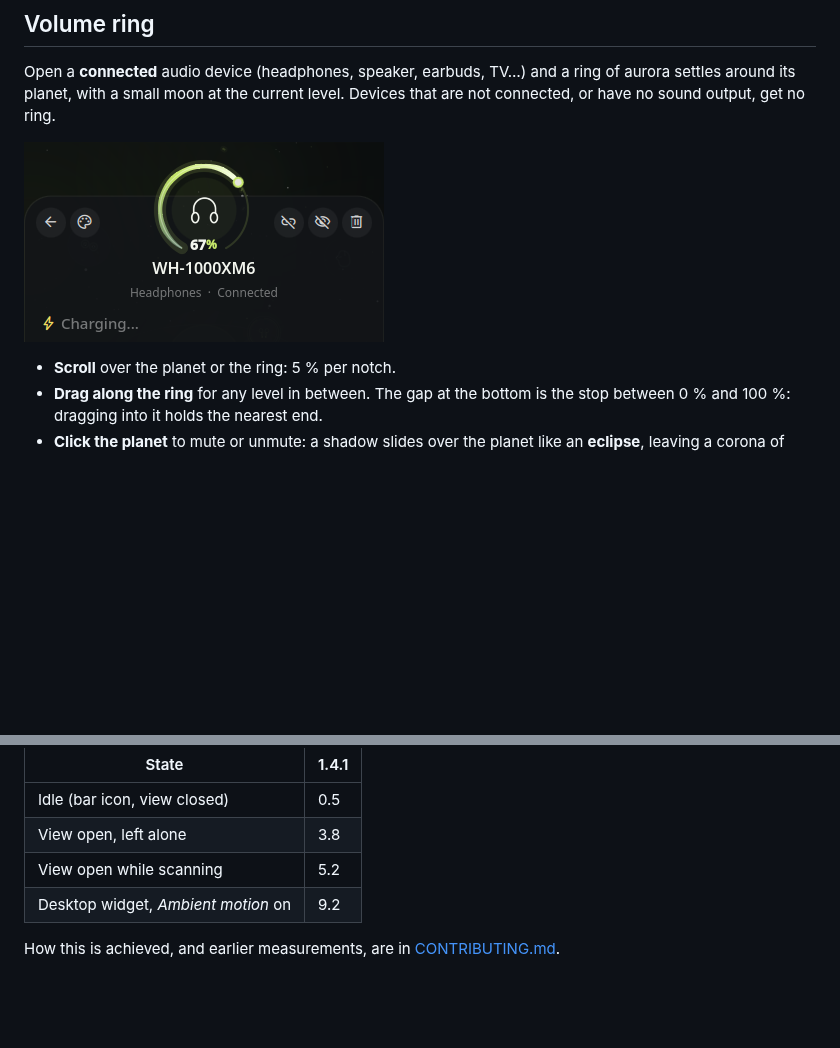
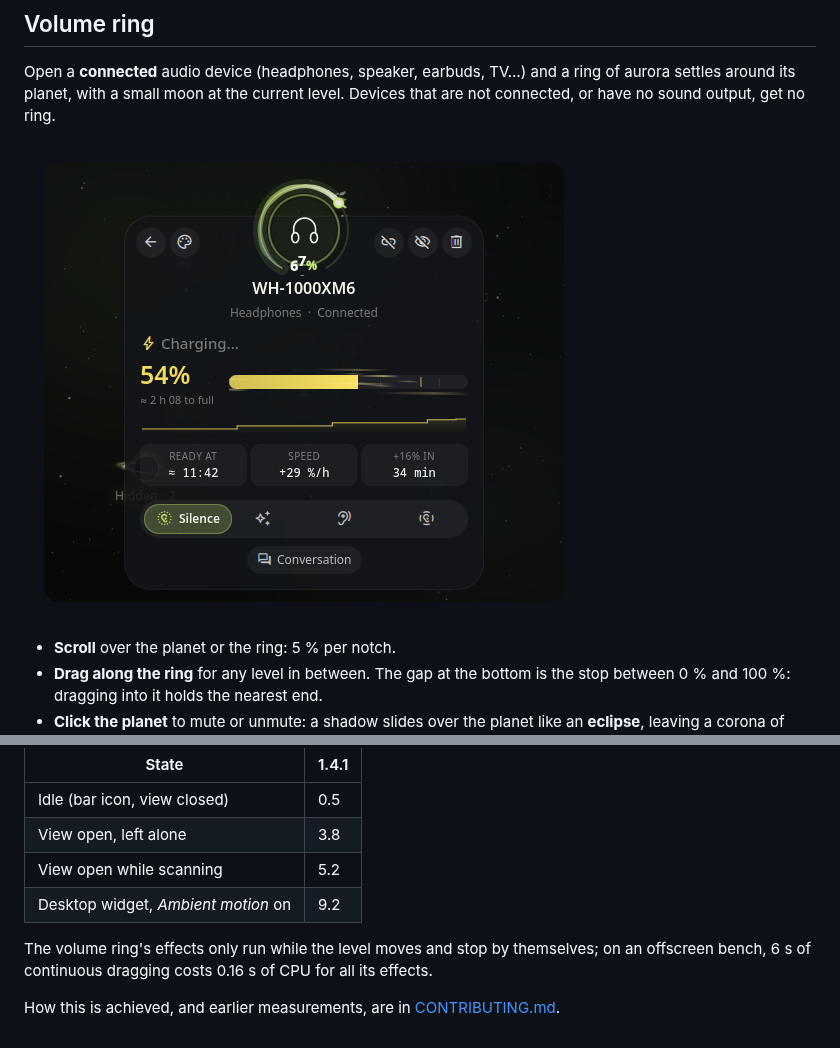
Before and after one commit to lung595/orbitBluetooth, a Markdown page: docs/GUIDE.md, 2 parts joined by grey strips. GitHub-like rendering; pictures changed too: screenshots/volume.png; blank space fills up the shorter version.

```diff
--- a/docs/GUIDE.md
+++ b/docs/GUIDE.md
@@ -336,4 +336,6 @@ Orbit costs nothing while you are not looking at it: no frames at rest, nothing
 | View open while scanning | 5.2 |
 | Desktop widget, *Ambient motion* on | 9.2 |
 
+The volume ring's effects only run while the level moves and stop by themselves; on an offscreen bench, 6 s of continuous dragging costs 0.16 s of CPU for all its effects.
+
 How this is achieved, and earlier measurements, are in [CONTRIBUTING.md](../CONTRIBUTING.md#performance-rules).
```
Also changed, not shown: CHANGELOG.md (+1 -1 lines), 6 other files.
